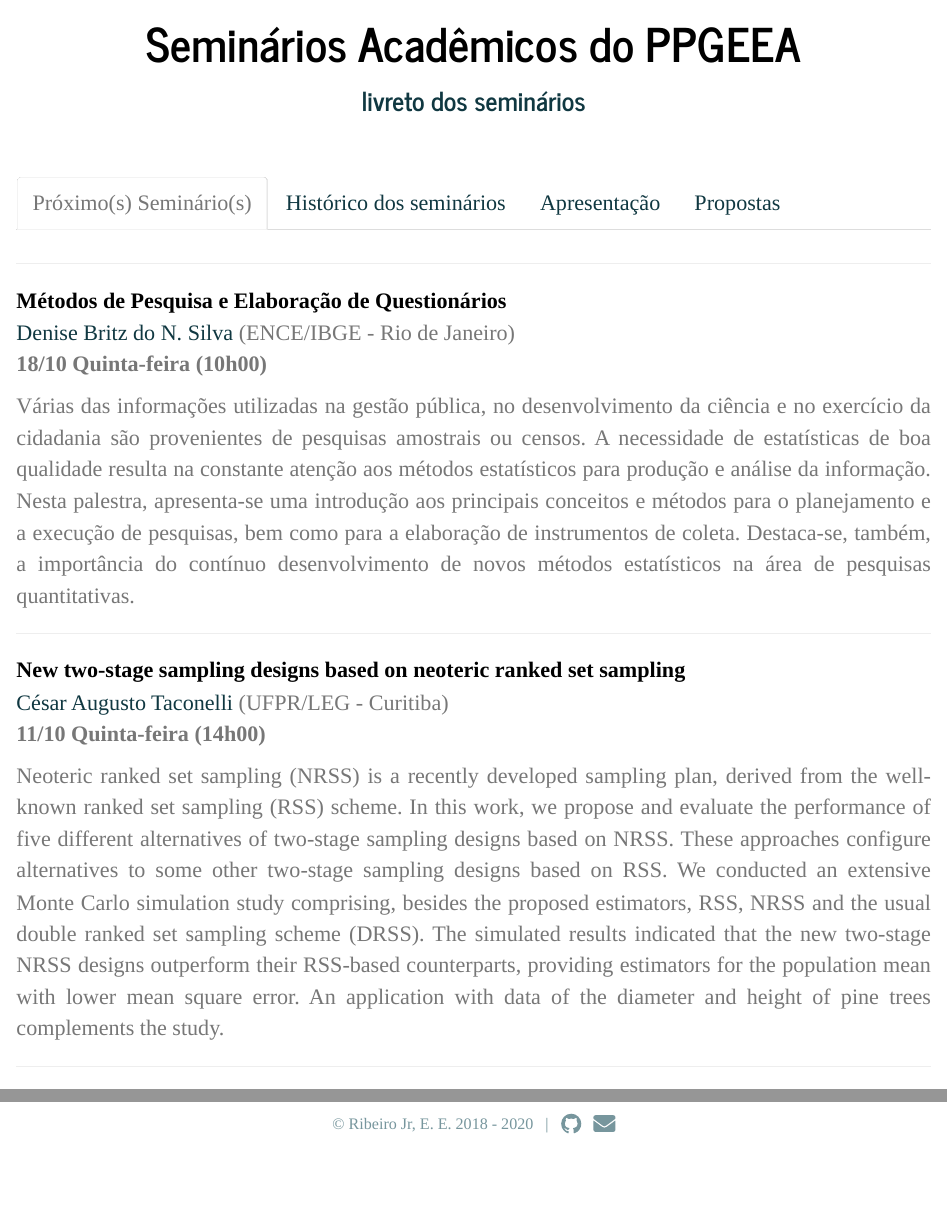
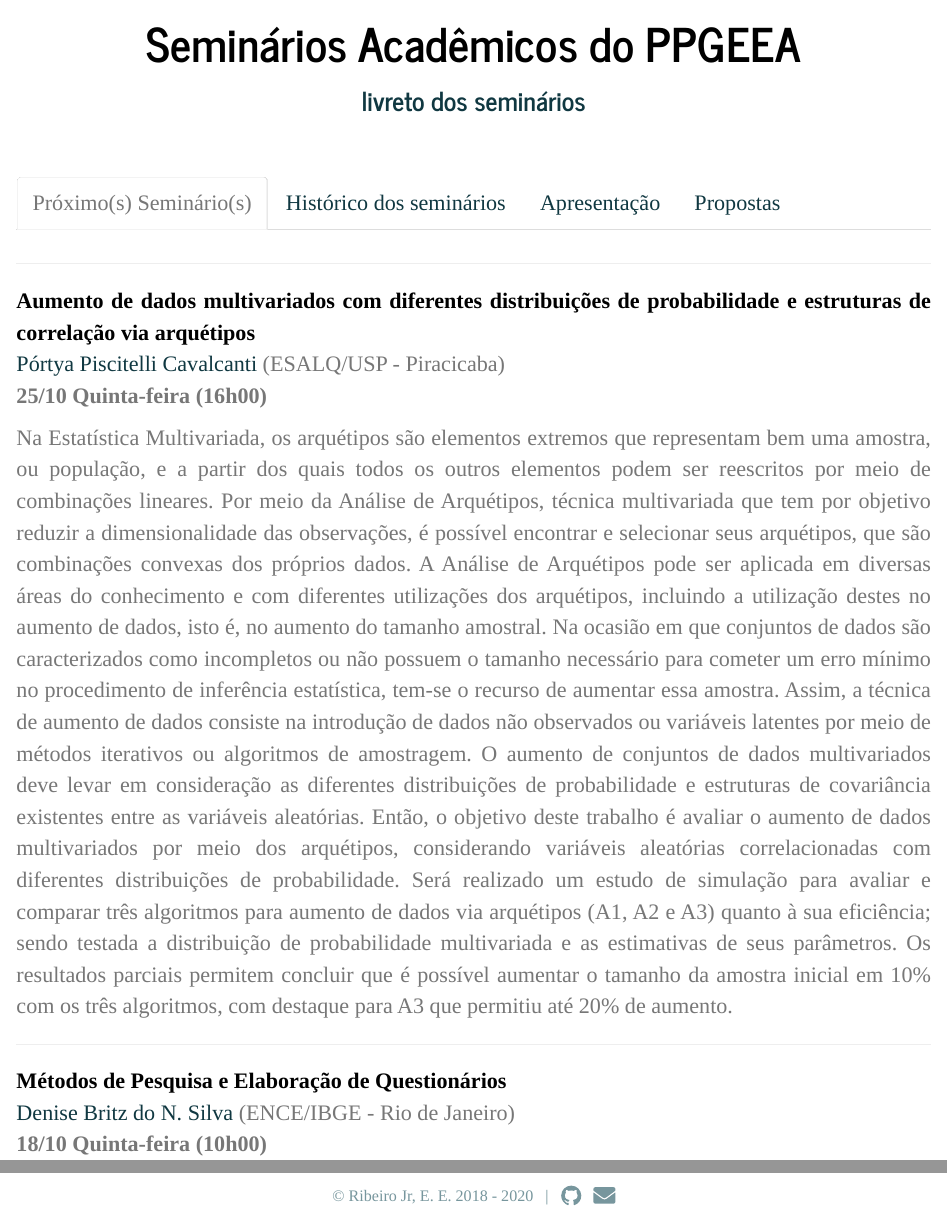
Before and after one commit to esalq-ppgeea/discentes, an R Markdown document (seminars.Rmd): the page in a window 1100 px wide, from 300 px down, and a second part further down, joined at a grey line. Rendered offline with R 4.5, knitr and Pandoc, with nearby package versions.

Commit message:
Add Denise's slides to history and Add next seminar

```diff
--- a/seminars.Rmd
+++ b/seminars.Rmd
@@ -9,8 +9,45 @@ date: '[livreto dos seminários](./docs/seminars2018.pdf)'
 
 ---
 
+<strong style='color: #000'>Aumento de dados multivariados com
+diferentes distribuições de probabilidade e estruturas de correlação via
+arquétipos</strong>\
+[Pórtya Piscitelli Cavalcanti](http://buscatextual.cnpq.br/buscatextual/visualizacv.do?id=K4275500U9)
+(ESALQ/USP - Piracicaba)\
+**25/10 Quinta-feira (16h00)**
+
+Na Estatística Multivariada, os arquétipos são elementos extremos que
+representam bem uma amostra, ou população, e a partir dos quais todos os
+outros elementos podem ser reescritos por meio de combinações
+lineares. Por meio da Análise de Arquétipos, técnica multivariada que
+tem por objetivo reduzir a dimensionalidade das observações, é possível
+encontrar e selecionar seus arquétipos, que são combinações convexas dos
+próprios dados. A Análise de Arquétipos pode ser aplicada em diversas
+áreas do conhecimento e com diferentes utilizações dos arquétipos,
+incluindo a utilização destes no aumento de dados, isto é, no aumento do
+tamanho amostral. Na ocasião em que conjuntos de dados são
+caracterizados como incompletos ou não possuem o tamanho necessário para
+cometer um erro mínimo no procedimento de inferência estatística, tem-se
+o recurso de aumentar essa amostra. Assim, a técnica de aumento de dados
+consiste na introdução de dados não observados ou variáveis latentes por
+meio de métodos iterativos ou algoritmos de amostragem. O aumento de
+conjuntos de dados multivariados deve levar em consideração as
+diferentes distribuições de probabilidade e estruturas de covariância
+existentes entre as variáveis aleatórias. Então, o objetivo deste
+trabalho é avaliar o aumento de dados multivariados por meio dos
+arquétipos, considerando variáveis aleatórias correlacionadas com
+diferentes distribuições de probabilidade. Será realizado um estudo de
+simulação para avaliar e comparar três algoritmos para aumento de dados
+via arquétipos (A1, A2 e A3) quanto à sua eficiência; sendo testada a
+distribuição de probabilidade multivariada e as estimativas de seus
+parâmetros. Os resultados parciais permitem concluir que é possível
+aumentar o tamanho da amostra inicial em 10% com os três algoritmos, com
+destaque para A3 que permitiu até 20% de aumento.
+
+---
+
 <strong style='color: #000'>Métodos de Pesquisa e Elaboração de Questionários</strong>\
-[Denise Britz do N. Silva](https://docs.ufpr.br/~taconeli/)
+[Denise Britz do N. Silva](http://ibge.academia.edu/DeniseBritzdoNascimentoSilva)
 (ENCE/IBGE - Rio de Janeiro)\
 **18/10 Quinta-feira (10h00)**
 
@@ -57,0 +92,12 @@ tab <- tibble::tribble(
+    "Denise Britz do N. Silva (ENCE)",
+    "Métodos de Pesquisa e Elaboração de Questionários",
+    "[link](./slides/Silva_18-10-18.pdf)",
+
+    "11/10/2018",
+    "César Augusto Taconelli (UFPR)",
+    "New two-stage sampling designs based on neoteric ranked set sampling",
+    "--",
+
+    "04/10/2018",
+    "Júlio César Pereira (UFSCar)",
+    "Modelagem de capturas em peso inflacionadas de zeros no Baixo Rio Amazonas",
@@ -78,3 +118,5 @@ tab <- tibble::tribble(
+    "Uso do Shiny para o ensino-aprendizagem de Inferência Bayesiana.",
+    "[link](http://www.leg.ufpr.br/~eduardojr/courses/seeb/)"
 
 )
 
```
Also changed, not shown: slides/Silva_18-10-18.pdf (added), seminars.Rmd (27 more changed lines).
